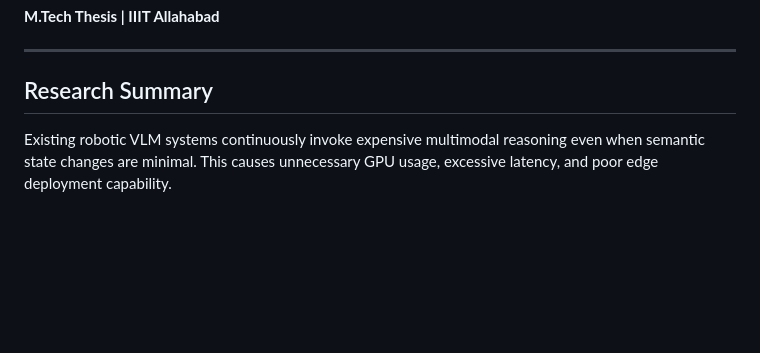
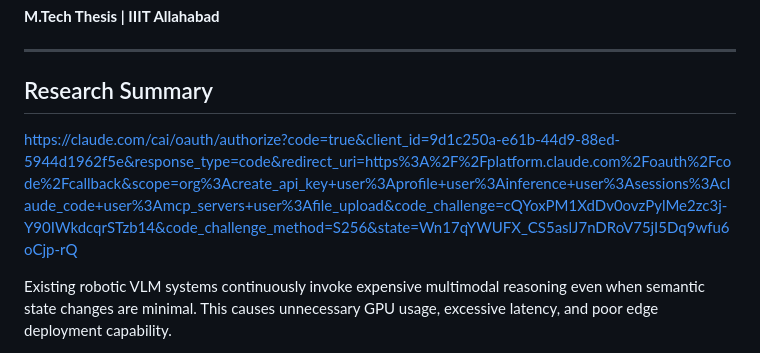
Before and after one commit to shanmukhasaicentific/edge, a Markdown page: README.md, the part around the change. Drawn GitHub-style; blank space fills up the shorter version.

```diff
--- a/README.md
+++ b/README.md
@@ -5,6 +5,8 @@
 ---
 
 ## Research Summary
+
+https://claude.com/cai/oauth/authorize?code=true&client_id=9d1c250a-e61b-44d9-88ed-5944d1962f5e&response_type=code&redirect_uri=https%3A%2F%2Fplatform.claude.com%2Foauth%2Fcode%2Fcallback&scope=org%3Acreate_api_key+user%3Aprofile+user%3Ainference+user%3Asessions%3Aclaude_code+user%3Amcp_servers+user%3Afile_upload&code_challenge=cQYoxPM1XdDv0ovzPylMe2zc3j-Y90IWkdcqrSTzb14&code_challenge_method=S256&state=Wn17qYWUFX_CS5aslJ7nDRoV75jI5Dq9wfu6oCjp-rQ
 
 Existing robotic VLM systems continuously invoke expensive multimodal reasoning even when semantic state changes are minimal. This causes unnecessary GPU usage, excessive latency, and poor edge deployment capability.
 
```
